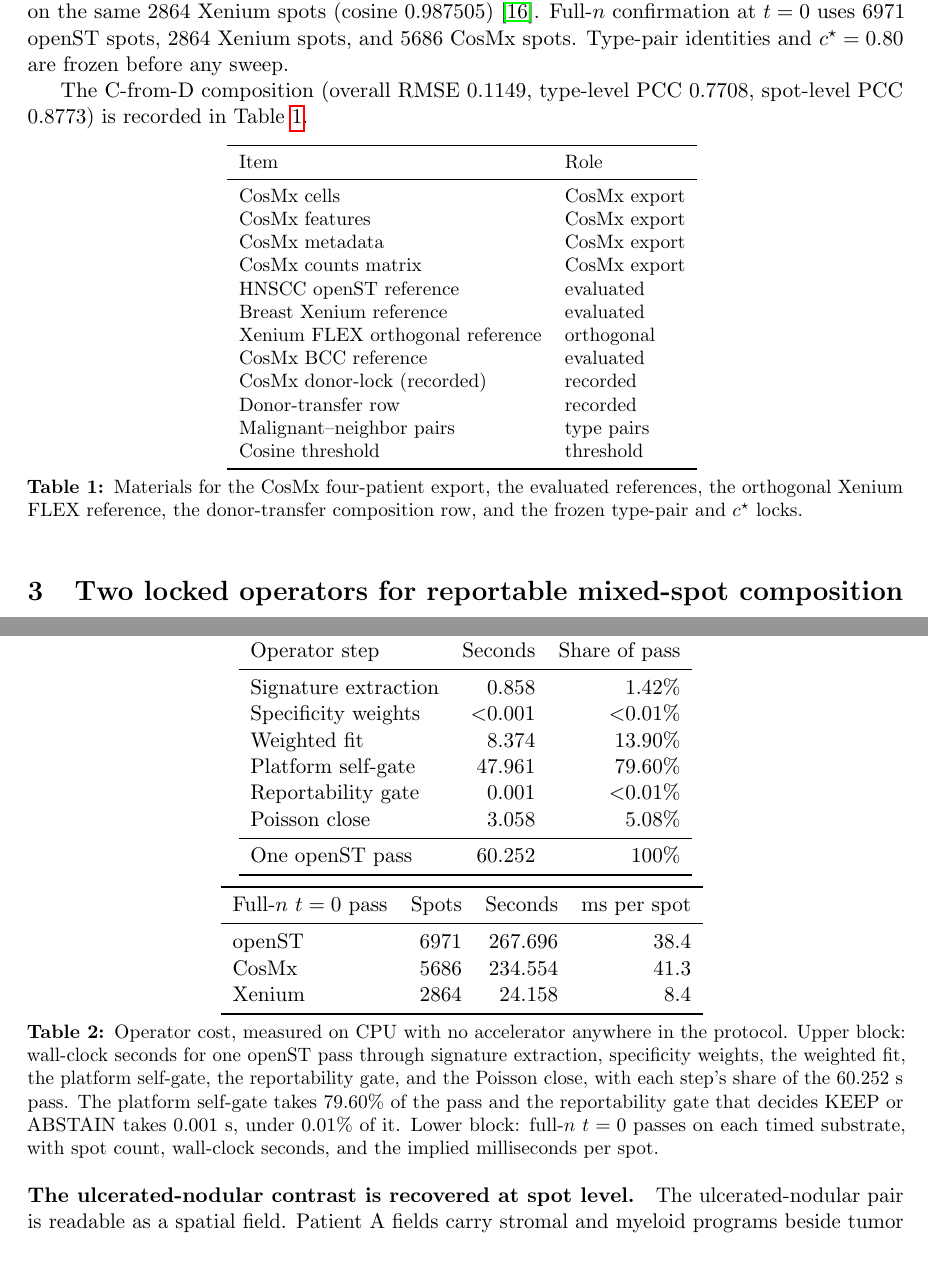
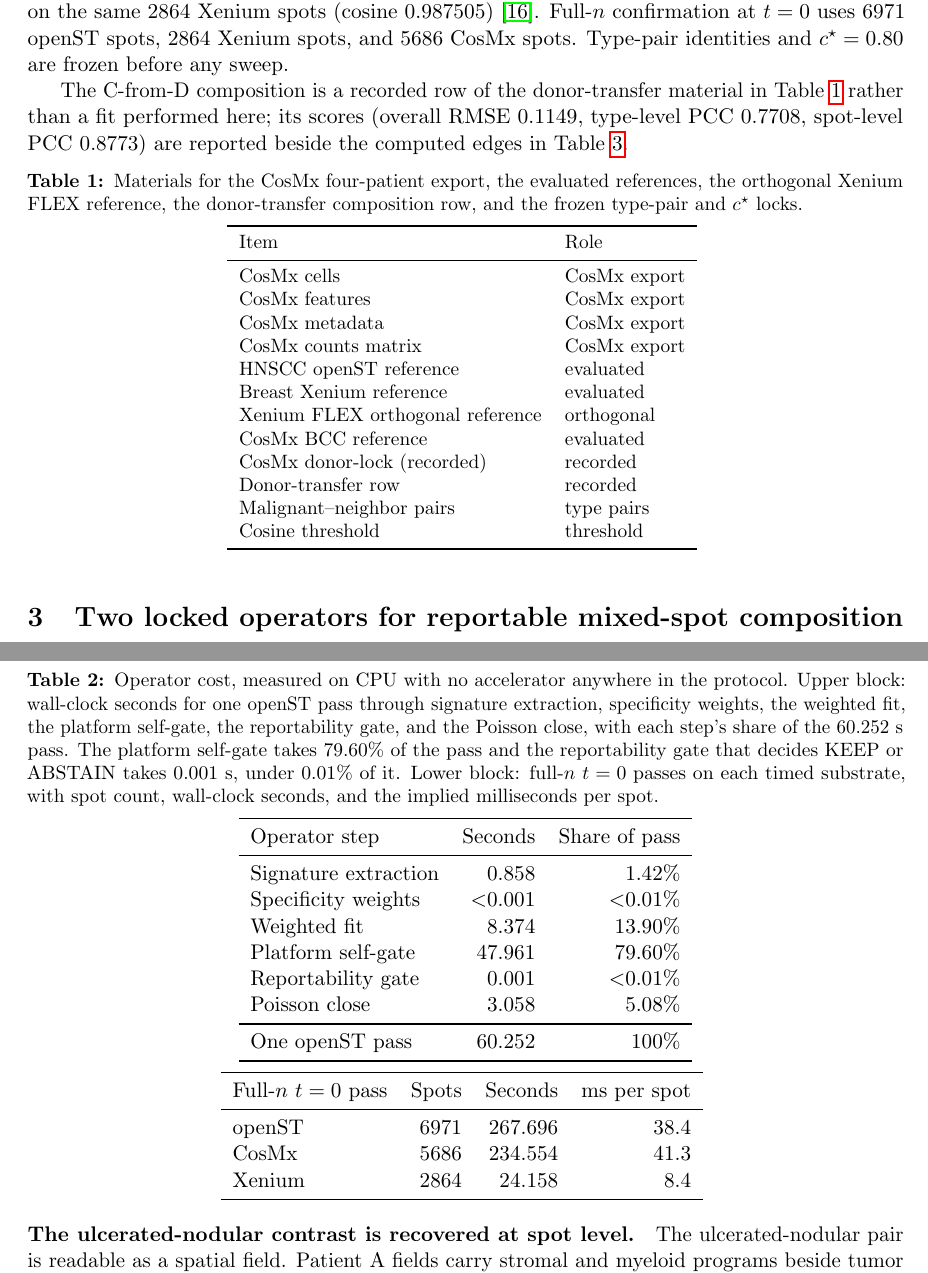
Before and after one commit to PeterPonyu/spgd-tme, a LaTeX paper (manuscript/main.tex, which reads manuscript/materials.tex): two parts of pages 3 and 10 of 26, joined at a grey line, cut so that both start at the same text. Compiled offline with pdfLaTeX.

Commit message:
Send the four-edge scores to the table that prints them, and title Table 3 above its rules

```diff
--- a/manuscript/main.tex
+++ b/manuscript/main.tex
@@ -3,6 +3,11 @@
 \usepackage{booktabs}
 \usepackage{caption}
 \captionsetup{font=small,labelfont=bf,skip=4pt}
+% Stated rather than left to the package's auto-detection, so the 4pt skip lands
+% under a table caption and over a figure caption no matter where a journal
+% template moves the \caption call.
+\captionsetup[table]{position=top}
+\captionsetup[figure]{position=bottom}
 \usepackage{graphicx}
 \usepackage{float}
 \usepackage{amsmath}
@@ -134,10 +139,10 @@ and share first authorship.\quad
 
 \begin{table}[!ht]
 \centering
+\caption{\protect\input{captions/T1_materials.tex}}
+\label{tab:materials}
 \small
 \input{tables/T1_materials.tex}
-\caption{\protect\input{captions/T1_materials.tex}}
-\label{tab:materials}
 \end{table}
 
 \FloatBarrier
@@ -153,9 +158,9 @@ and share first authorship.\quad
 
 \begin{table}[!ht]
 \centering
-\input{tables/T2_timing.tex}
 \caption{\protect\input{captions/T2_timing.tex}}
 \label{tab:timing}
+\input{tables/T2_timing.tex}
 \end{table}
 
 % No barrier here or before the discussion. Eleven full-width figures outrun the
--- a/manuscript/materials.tex
+++ b/manuscript/materials.tex
@@ -2,4 +2,4 @@ The CosMx application and locked references are Table~\ref{tab:materials}. The t
 
 The tumor application uses CosMx BCC, Cancer.cells versus Normal.Kerat~\cite{He2022,Andreatta2024zenodo}. An independent CosMx NSCLC pair uses pooled tumor versus fibroblast (cosine \(0.648151\)) on the NanoString NSCLC FFPE release, whose 960-plex prototype panel is described in the CosMx platform report~\cite{He2022,Sun2025spatial}. A CosMx colorectal section uses pooled epithelium versus fibroblast (cosine \(0.505826\))~\cite{Crowell2025preprint}. A CosMx HCC sample uses pooled tumor versus stellate cells (cosine \(0.648597\)) on the NanoString human liver FFPE release~\cite{Sun2025spatial}. A CosMx PDAC library uses tumor versus CAF (cosine \(0.861599\))~\cite{Pei2025}. The same frozen cosine is then read on three additional libraries: HNSCC openST (Tumor versus Tumor\_Keratin\_Pearl)~\cite{Schott2024}, breast Xenium (Invasive\_Tumor versus Prolif\_Invasive\_Tumor)~\cite{Janesick2023}, and an orthogonal Xenium FLEX reference on the same 2864 Xenium spots (cosine \(0.987505\))~\cite{Janesick2023}. Full-\(n\) confirmation at \(t=0\) uses 6971 openST spots, 2864 Xenium spots, and 5686 CosMx spots. Type-pair identities and \(c^\star=0.80\) are frozen before any sweep.
 
-The C-from-D composition (overall RMSE \(0.1149\), type-level PCC \(0.7708\), spot-level PCC \(0.8773\)) is recorded in Table~\ref{tab:materials}.
+The C-from-D composition is a recorded row of the donor-transfer material in Table~\ref{tab:materials} rather than a fit performed here; its scores (overall RMSE \(0.1149\), type-level PCC \(0.7708\), spot-level PCC \(0.8773\)) are reported beside the computed edges in Table~\ref{tab:donor}.
```
Also changed, not shown: manuscript/results.tex (+2 -2 lines).
